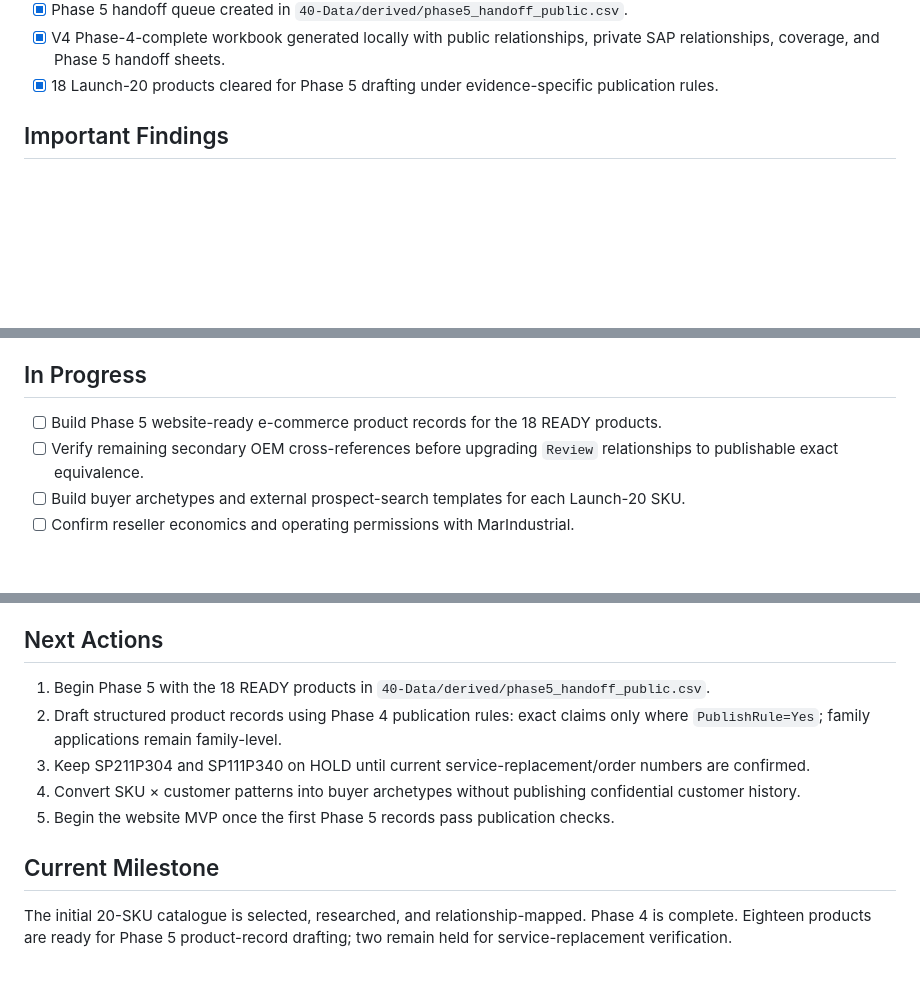
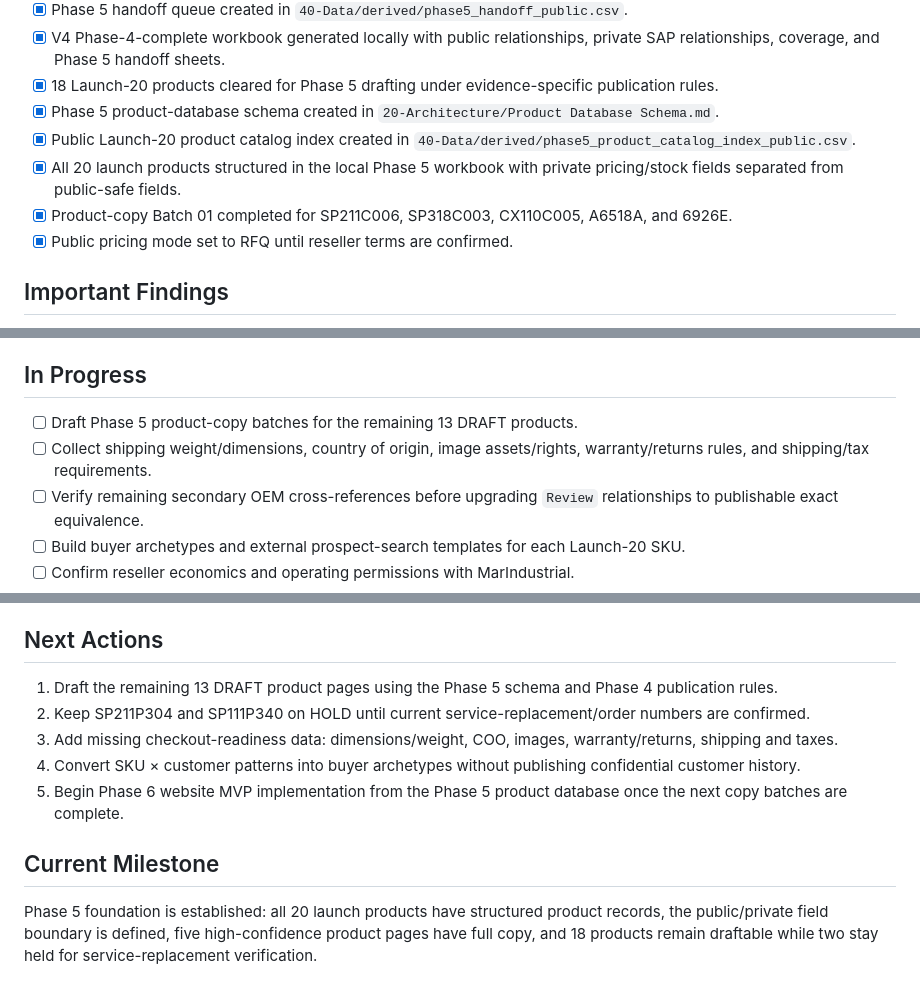
Before and after one commit to jenozu/twin-disc, a Markdown page: 70-Project-State/Current State.md, 3 parts joined by grey strips. GitHub-like rendering; blank space fills up the shorter version.

Commit message:
Update current state for Phase 5 batch 01

```diff
--- a/70-Project-State/Current State.md
+++ b/70-Project-State/Current State.md
@@ -22,6 +22,11 @@ Phase 1 SAP Product Intelligence is COMPLETE. The initial 20-SKU launch catalogu
 - [x] Phase 5 handoff queue created in `40-Data/derived/phase5_handoff_public.csv`.
 - [x] V4 Phase-4-complete workbook generated locally with public relationships, private SAP relationships, coverage, and Phase 5 handoff sheets.
 - [x] 18 Launch-20 products cleared for Phase 5 drafting under evidence-specific publication rules.
+- [x] Phase 5 product-database schema created in `20-Architecture/Product Database Schema.md`.
+- [x] Public Launch-20 product catalog index created in `40-Data/derived/phase5_product_catalog_index_public.csv`.
+- [x] All 20 launch products structured in the local Phase 5 workbook with private pricing/stock fields separated from public-safe fields.
+- [x] Product-copy Batch 01 completed for SP211C006, SP318C003, CX110C005, A6518A, and 6926E.
+- [x] Public pricing mode set to RFQ until reseller terms are confirmed.
 
 ## Important Findings
 - Several lower-ranked service parts were promoted over stale/low-demand assemblies. In particular O5499E, 5659P, A5579D, and CX108P305 strengthen the launch catalogue with recurring service demand and clearer application/search paths.
@@ -35,7 +40,8 @@ Phase 1 SAP Product Intelligence is COMPLETE. The initial 20-SKU launch catalogu
 - Confidential SAP customer names, costs, inventory, and purchasing data remain local only. The public repository contains sanitized/derived product research only.
 
 ## In Progress
-- [ ] Build Phase 5 website-ready e-commerce product records for the 18 READY products.
+- [ ] Draft Phase 5 product-copy batches for the remaining 13 DRAFT products.
+- [ ] Collect shipping weight/dimensions, country of origin, image assets/rights, warranty/returns rules, and shipping/tax requirements.
 - [ ] Verify remaining secondary OEM cross-references before upgrading `Review` relationships to publishable exact equivalence.
 - [ ] Build buyer archetypes and external prospect-search templates for each Launch-20 SKU.
 - [ ] Confirm reseller economics and operating permissions with MarIndustrial.
@@ -48,11 +54,11 @@ Phase 1 SAP Product Intelligence is COMPLETE. The initial 20-SKU launch catalogu
 - Final verification of secondary-source OEM cross-references before publication.
 
 ## Next Actions
-1. Begin Phase 5 with the 18 READY products in `40-Data/derived/phase5_handoff_public.csv`.
-2. Draft structured product records using Phase 4 publication rules: exact claims only where `PublishRule=Yes`; family applications remain family-level.
-3. Keep SP211P304 and SP111P340 on HOLD until current service-replacement/order numbers are confirmed.
+1. Draft the remaining 13 DRAFT product pages using the Phase 5 schema and Phase 4 publication rules.
+2. Keep SP211P304 and SP111P340 on HOLD until current service-replacement/order numbers are confirmed.
+3. Add missing checkout-readiness data: dimensions/weight, COO, images, warranty/returns, shipping and taxes.
 4. Convert SKU × customer patterns into buyer archetypes without publishing confidential customer history.
-5. Begin the website MVP once the first Phase 5 records pass publication checks.
+5. Begin Phase 6 website MVP implementation from the Phase 5 product database once the next copy batches are complete.
 
 ## Current Milestone
-The initial 20-SKU catalogue is selected, researched, and relationship-mapped. Phase 4 is complete. Eighteen products are ready for Phase 5 product-record drafting; two remain held for service-replacement verification.
+Phase 5 foundation is established: all 20 launch products have structured product records, the public/private field boundary is defined, five high-confidence product pages have full copy, and 18 products remain draftable while two stay held for service-replacement verification.
```
Also changed, not shown: other parts of 70-Project-State/Current State.md (+1 -1 lines).
